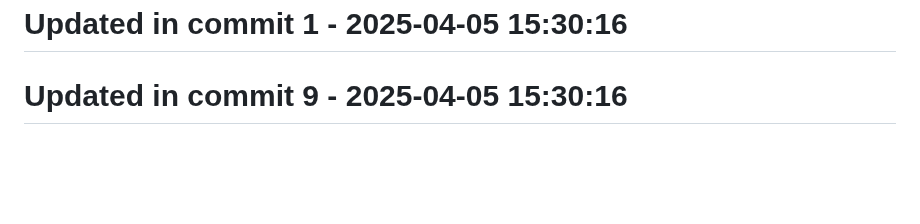
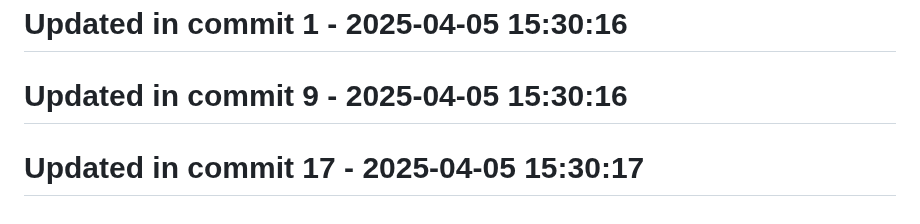
Before and after one commit to llamasearchai/llamascrapes3, a Markdown page: README.md, the part around the change. Rendered like a GitHub page; blank space fills up the shorter version.

```diff
--- a/README.md
+++ b/README.md
@@ -165,3 +165,5 @@ Licensed under the MIT License - see the [LICENSE](LICENSE) file for details.
 # Updated in commit 1 - 2025-04-05 15:30:16
 
 # Updated in commit 9 - 2025-04-05 15:30:16
+
+# Updated in commit 17 - 2025-04-05 15:30:17
```
